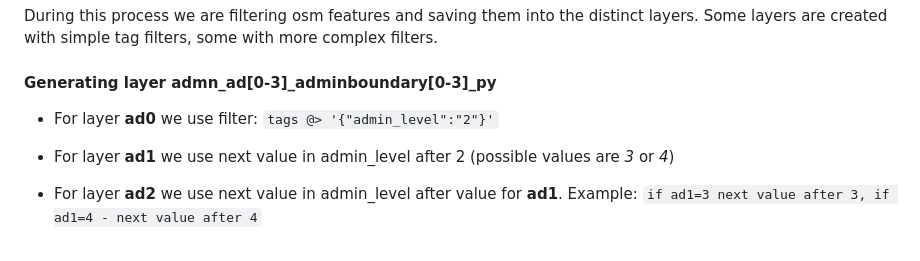
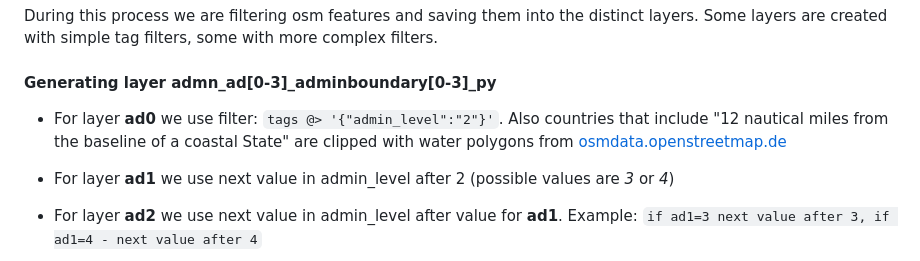
Before and after one commit to konturio/geocint-mapaction, a Markdown page: README.md, the part around the change. Rendered like a GitHub page.

Commit message:
14096-add-notes-to-read-me-file-how-algorithm-of-admin-boundaries-work

```diff
--- a/README.md
+++ b/README.md
@@ -72,7 +72,7 @@ During this process we are filtering osm features and saving them into the disti
 #### Generating layer **admn_ad[0-3]_adminboundary[0-3]_py**
 
 * For layer **ad0** we use filter:
-`tags @> '{"admin_level":"2"}'`
+`tags @> '{"admin_level":"2"}'`. Also countries that include "12 nautical miles from the baseline of a coastal State" are clipped with water polygons from [osmdata.openstreetmap.de](https://osmdata.openstreetmap.de/data/water-polygons.html)
 
 * For layer **ad1** we use next value in admin_level after 2 (possible values are *3* or *4*)
 
```
